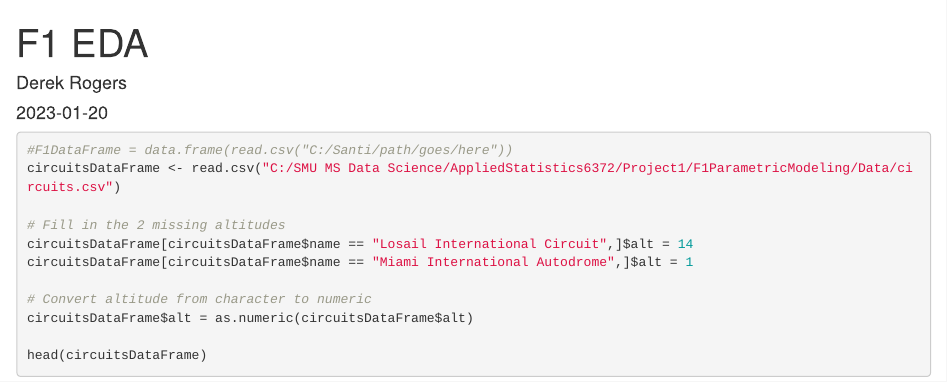
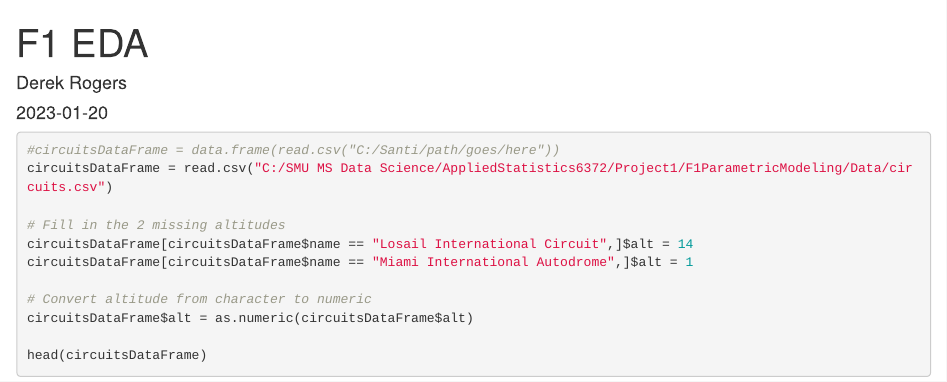
Before and after one commit to DotSumWedge/F1ParametricModeling, an R Markdown document (EDA.Rmd): the page in a window 1100 px wide, from its top. Rendered offline with R 4.5, knitr and Pandoc, with nearby package versions.

Commit message:
Fixed comment for saving dataframe from file path

````diff
--- a/EDA.Rmd
+++ b/EDA.Rmd
@@ -10,8 +10,8 @@ knitr::opts_chunk$set(echo = TRUE)
 ```
 
 ```{r}
-#F1DataFrame = data.frame(read.csv("C:/Santi/path/goes/here"))
-circuitsDataFrame <- read.csv("C:/SMU MS Data Science/AppliedStatistics6372/Project1/F1ParametricModeling/Data/circuits.csv")
+#circuitsDataFrame = data.frame(read.csv("C:/Santi/path/goes/here"))
+circuitsDataFrame = read.csv("C:/SMU MS Data Science/AppliedStatistics6372/Project1/F1ParametricModeling/Data/circuits.csv")
 
 # Fill in the 2 missing altitudes
 circuitsDataFrame[circuitsDataFrame$name == "Losail International Circuit",]$alt = 14
````
